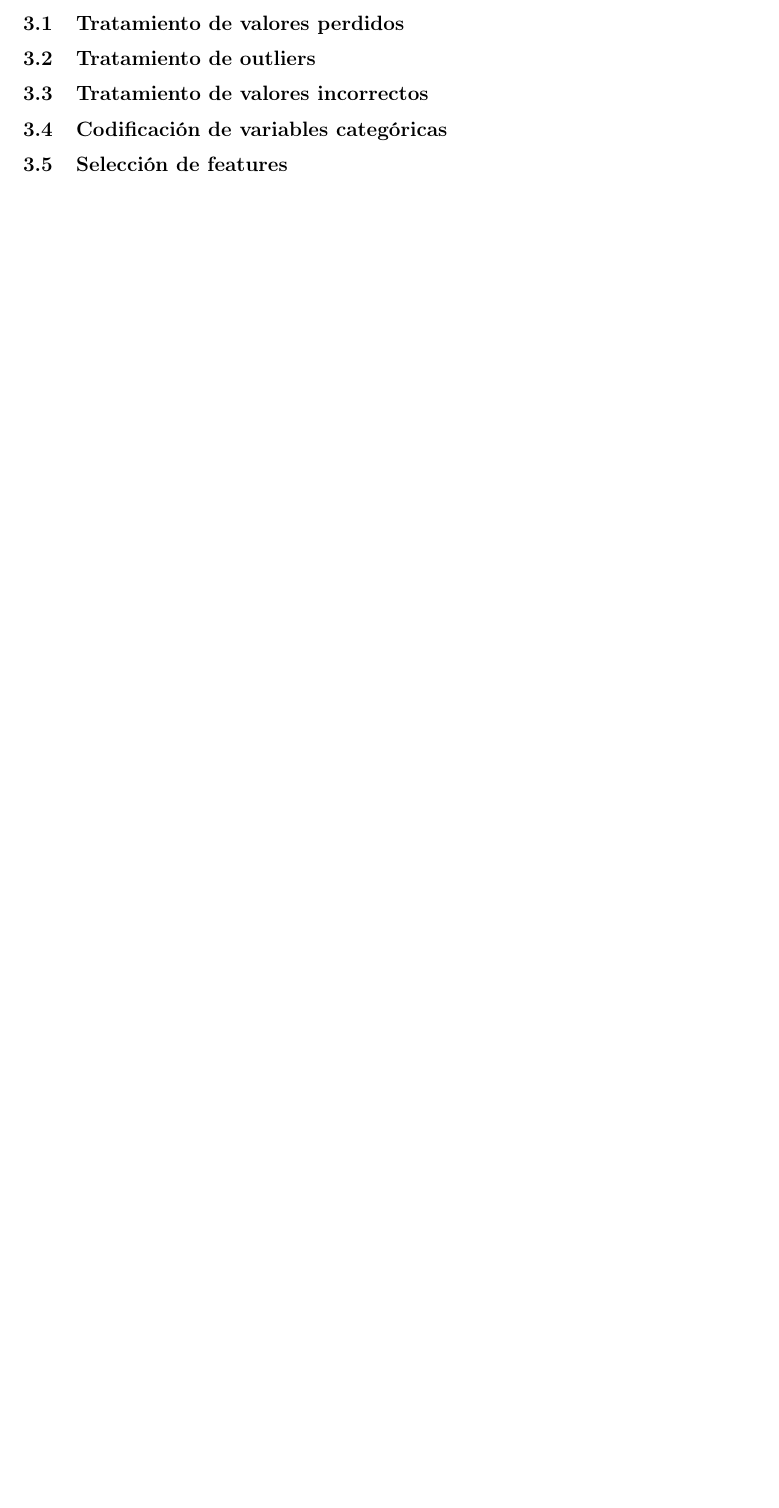
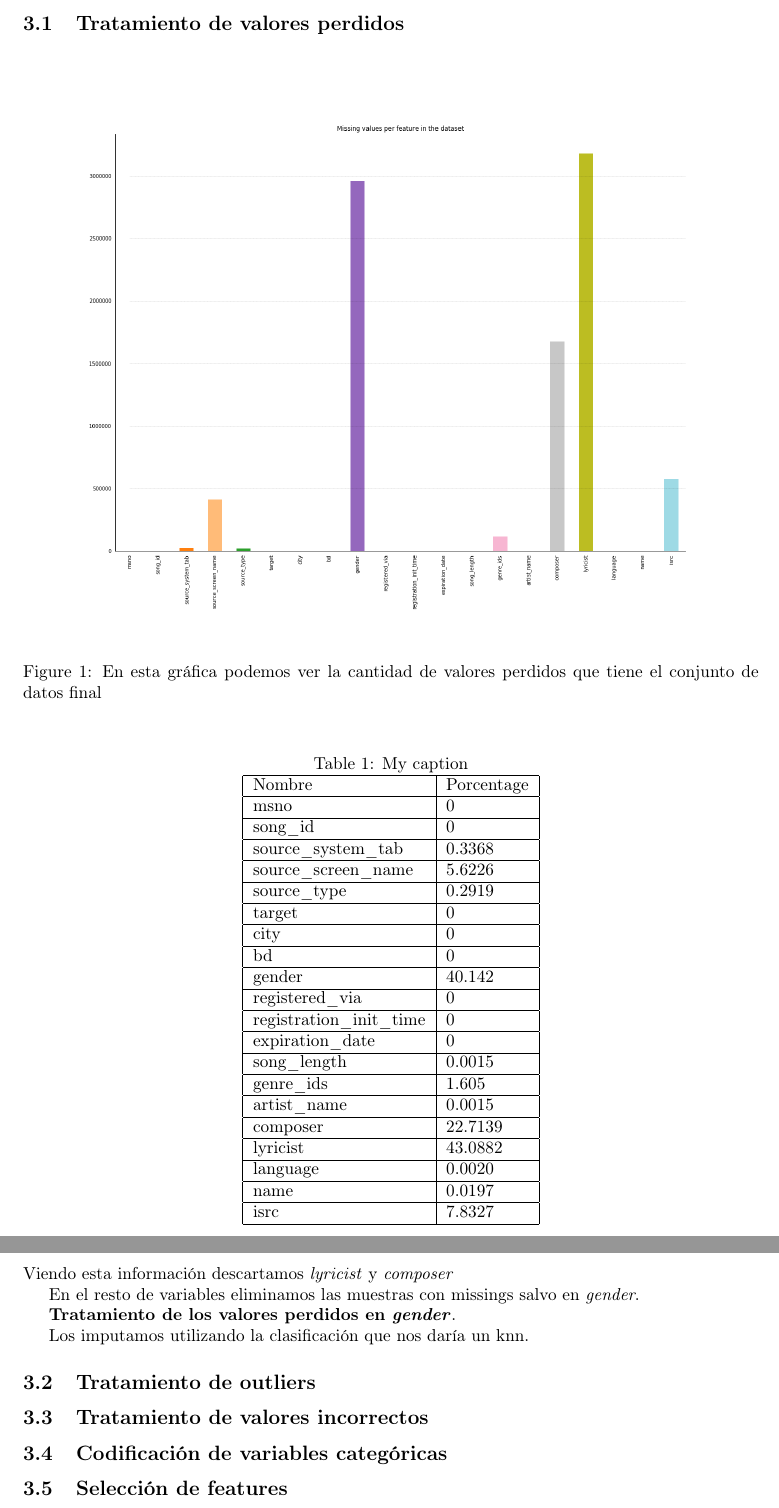
Before and after one commit to RaquelNeedsCoffee/PracticaAPA, a LaTeX document (Documentation/DocInicial.tex): part of page 5 of 5 before the commit and two parts of pages 5 and 6 of 6 after it, the two joined at a grey line, cut so that both start at the same text, the shorter picture padded with empty space. Compiled offline with pdfLaTeX.

Commit message:
añado cosas al documento

```diff
--- a/Documentation/DocInicial.tex
+++ b/Documentation/DocInicial.tex
@@ -14,6 +14,7 @@
 \usepackage[colorinlistoftodos]{todonotes}
 \usepackage[colorlinks=true, allcolors=blue]{hyperref}
 \usepackage{scrextend} % lists
+\usepackage{float}
 \addtokomafont{labelinglabel}{\bfseries}
 
 \title{Music recomendation}
@@ -123,6 +124,52 @@ Debería quedar:
 
 \subsection{Tratamiento de valores perdidos}
 
+
+\begin{figure}[H]
+\centering
+\includegraphics[width=1\textwidth]{Images/missings.png}
+\caption{En esta gráfica podemos ver la cantidad de valores perdidos que tiene el conjunto de datos final}
+\end{figure}
+
+\begin{table}[H]
+\centering
+\caption{My caption}
+\label{my-label}
+\begin{tabular}{|l|l|}
+\hline
+Nombre                   & Porcentage \\ \hline
+msno                     & 0          \\ \hline
+song\_id                 & 0          \\ \hline
+source\_system\_tab      & 0.3368     \\ \hline
+source\_screen\_name     & 5.6226     \\ \hline
+source\_type             & 0.2919     \\ \hline
+target                   & 0          \\ \hline
+city                     & 0          \\ \hline
+bd                       & 0          \\ \hline
+gender                   & 40.142     \\ \hline
+registered\_via          & 0          \\ \hline
+registration\_init\_time & 0          \\ \hline
+expiration\_date         & 0          \\ \hline
+song\_length             & 0.0015     \\ \hline
+genre\_ids               & 1.605      \\ \hline
+artist\_name             & 0.0015     \\ \hline
+composer                 & 22.7139    \\ \hline
+lyricist                 & 43.0882    \\ \hline
+language                 & 0.0020     \\ \hline
+name                     & 0.0197     \\ \hline
+isrc                     & 7.8327     \\ \hline
+\end{tabular}
+\end{table}
+
+
+Viendo esta información descartamos \textit{lyricist} y \textit{composer}
+
+En el resto de variables eliminamos las muestras con missings salvo en \textit{gender}.
+
+\textbf{Tratamiento de los valores perdidos en \textit{gender}}.
+
+Los imputamos utilizando la clasificación que nos daría un knn.
+
 \subsection{Tratamiento de outliers}
 
 \subsection{Tratamiento de valores incorrectos}
```
Also changed, not shown: Documentation/DocInicial.pdf (added), Documentation/Images/missings.png (renamed from Contest/Code/missings.png), Documentation/DocInicial.tex (22 more changed lines), 4 other files.
